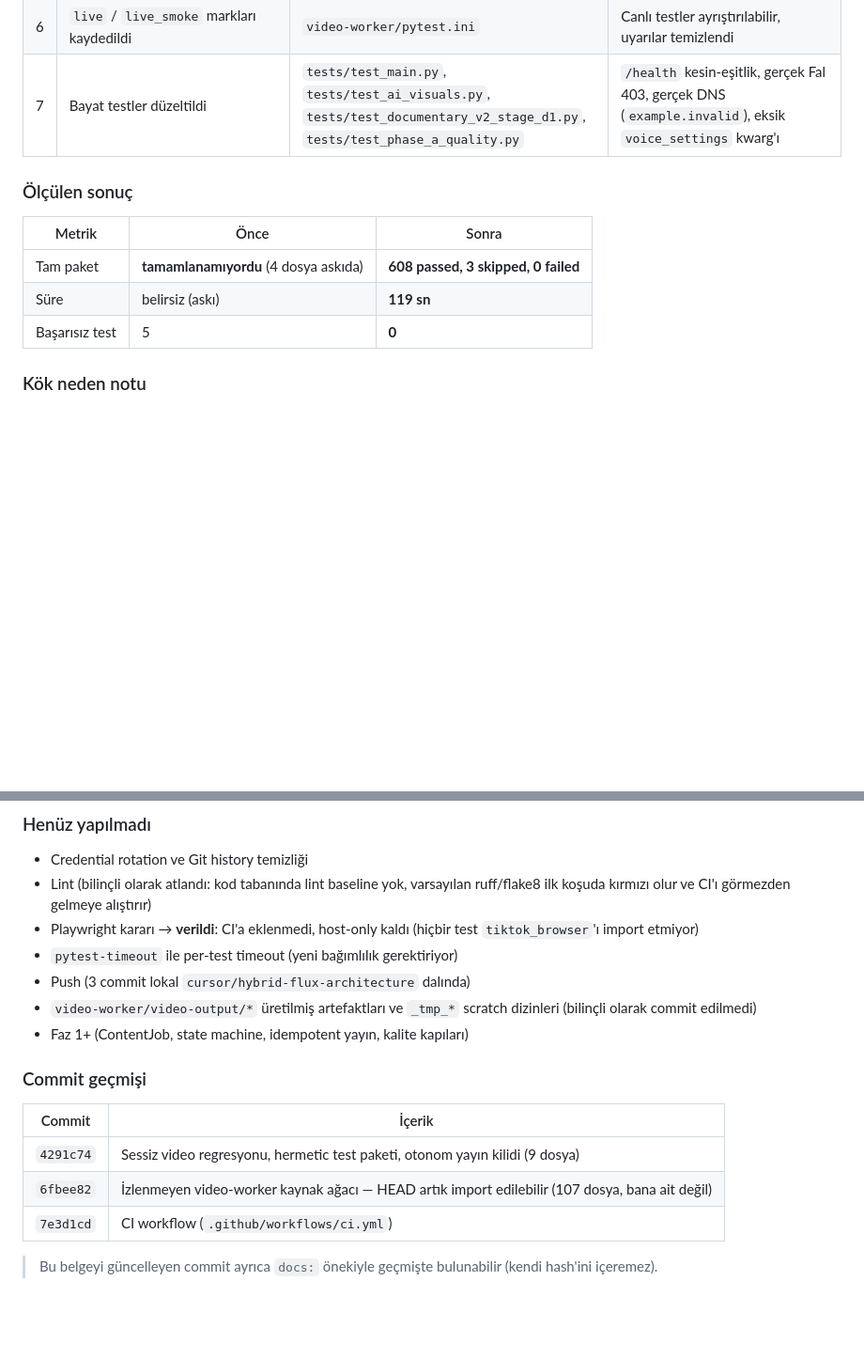
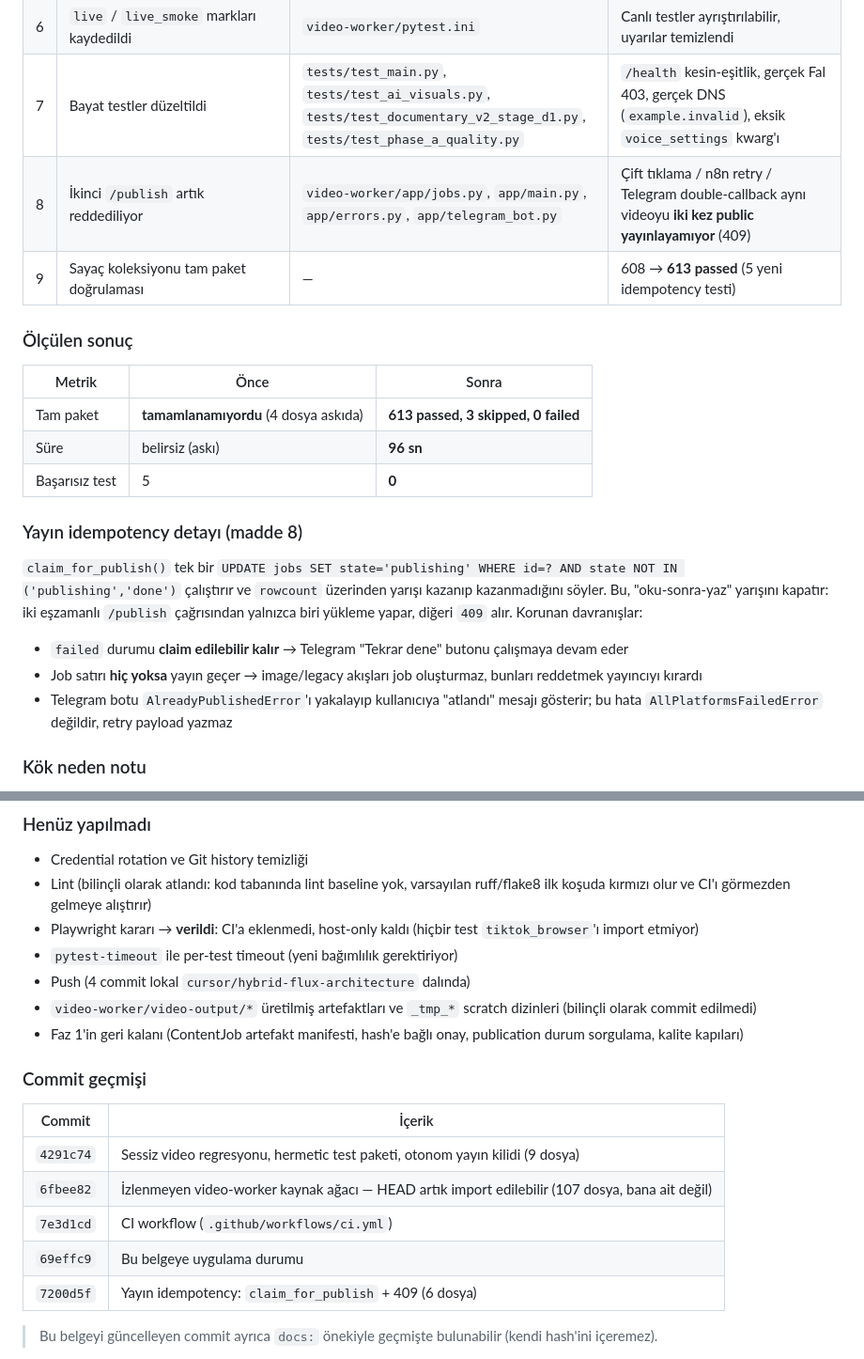
Before and after one commit to kadir3106/sosyal-medya-otomasyon, a Markdown page: docs/GELISTIRME_VIZYONU_VE_YOL_HARITASI.md, 2 parts joined by grey strips. Shown at 94% size. Rendered like a GitHub page; blank space fills up the shorter version.

Commit message:
docs: record publish idempotency in the development plan

```diff
--- a/docs/GELISTIRME_VIZYONU_VE_YOL_HARITASI.md
+++ b/docs/GELISTIRME_VIZYONU_VE_YOL_HARITASI.md
@@ -677,14 +677,24 @@ Faz 0'ın P0 çekirdeği uygulandı ve doğrulandı.
 | 5 | `app.pipeline.refine_script` stub'landı | `video-worker/tests/conftest.py` | Wikipedia + LLM editör çağrıları ve askı bitti |
 | 6 | `live` / `live_smoke` markları kaydedildi | `video-worker/pytest.ini` | Canlı testler ayrıştırılabilir, uyarılar temizlendi |
 | 7 | Bayat testler düzeltildi | `tests/test_main.py`, `tests/test_ai_visuals.py`, `tests/test_documentary_v2_stage_d1.py`, `tests/test_phase_a_quality.py` | `/health` kesin-eşitlik, gerçek Fal 403, gerçek DNS (`example.invalid`), eksik `voice_settings` kwarg'ı |
+| 8 | İkinci `/publish` artık reddediliyor | `video-worker/app/jobs.py`, `app/main.py`, `app/errors.py`, `app/telegram_bot.py` | Çift tıklama / n8n retry / Telegram double-callback aynı videoyu **iki kez public yayınlayamıyor** (409) |
+| 9 | Sayaç koleksiyonu tam paket doğrulaması | — | 608 → **613 passed** (5 yeni idempotency testi) |
 
 ### Ölçülen sonuç
 
 | Metrik | Önce | Sonra |
 |---|---|---|
-| Tam paket | **tamamlanamıyordu** (4 dosya askıda) | **608 passed, 3 skipped, 0 failed** |
-| Süre | belirsiz (askı) | **119 sn** |
+| Tam paket | **tamamlanamıyordu** (4 dosya askıda) | **613 passed, 3 skipped, 0 failed** |
+| Süre | belirsiz (askı) | **96 sn** |
 | Başarısız test | 5 | **0** |
+
+### Yayın idempotency detayı (madde 8)
+
+`claim_for_publish()` tek bir `UPDATE jobs SET state='publishing' WHERE id=? AND state NOT IN ('publishing','done')` çalıştırır ve `rowcount` üzerinden yarışı kazanıp kazanmadığını söyler. Bu, "oku-sonra-yaz" yarışını kapatır: iki eşzamanlı `/publish` çağrısından yalnızca biri yükleme yapar, diğeri `409` alır. Korunan davranışlar:
+
+- `failed` durumu **claim edilebilir kalır** → Telegram "Tekrar dene" butonu çalışmaya devam eder
+- Job satırı **hiç yoksa** yayın geçer → image/legacy akışları job oluşturmaz, bunları reddetmek yayıncıyı kırardı
+- Telegram botu `AlreadyPublishedError`'ı yakalayıp kullanıcıya "atlandı" mesajı gösterir; bu hata `AllPlatformsFailedError` değildir, retry payload yazmaz
 
 ### Kök neden notu
 
@@ -696,9 +706,9 @@ Askı sanılan şey aslında **gerçek ağ retry'ı**ydı: `.env` içindeki `DIR
 - Lint (bilinçli olarak atlandı: kod tabanında lint baseline yok, varsayılan ruff/flake8 ilk koşuda kırmızı olur ve CI'ı görmezden gelmeye alıştırır)
 - Playwright kararı → **verildi**: CI'a eklenmedi, host-only kaldı (hiçbir test `tiktok_browser`'ı import etmiyor)
 - `pytest-timeout` ile per-test timeout (yeni bağımlılık gerektiriyor)
-- Push (3 commit lokal `cursor/hybrid-flux-architecture` dalında)
+- Push (4 commit lokal `cursor/hybrid-flux-architecture` dalında)
 - `video-worker/video-output/*` üretilmiş artefaktları ve `_tmp_*` scratch dizinleri (bilinçli olarak commit edilmedi)
-- Faz 1+ (ContentJob, state machine, idempotent yayın, kalite kapıları)
+- Faz 1'in geri kalanı (ContentJob artefakt manifesti, hash'e bağlı onay, publication durum sorgulama, kalite kapıları)
 
 ### Commit geçmişi
 
@@ -707,6 +717,8 @@ Askı sanılan şey aslında **gerçek ağ retry'ı**ydı: `.env` içindeki `DIR
 | `4291c74` | Sessiz video regresyonu, hermetic test paketi, otonom yayın kilidi (9 dosya) |
 | `6fbee82` | İzlenmeyen video-worker kaynak ağacı — HEAD artık import edilebilir (107 dosya, bana ait değil) |
 | `7e3d1cd` | CI workflow (`.github/workflows/ci.yml`) |
+| `69effc9` | Bu belgeye uygulama durumu |
+| `7200d5f` | Yayın idempotency: `claim_for_publish` + 409 (6 dosya) |
 
 > Bu belgeyi güncelleyen commit ayrıca `docs:` önekiyle geçmişte bulunabilir (kendi hash'ini içeremez).
 
```
